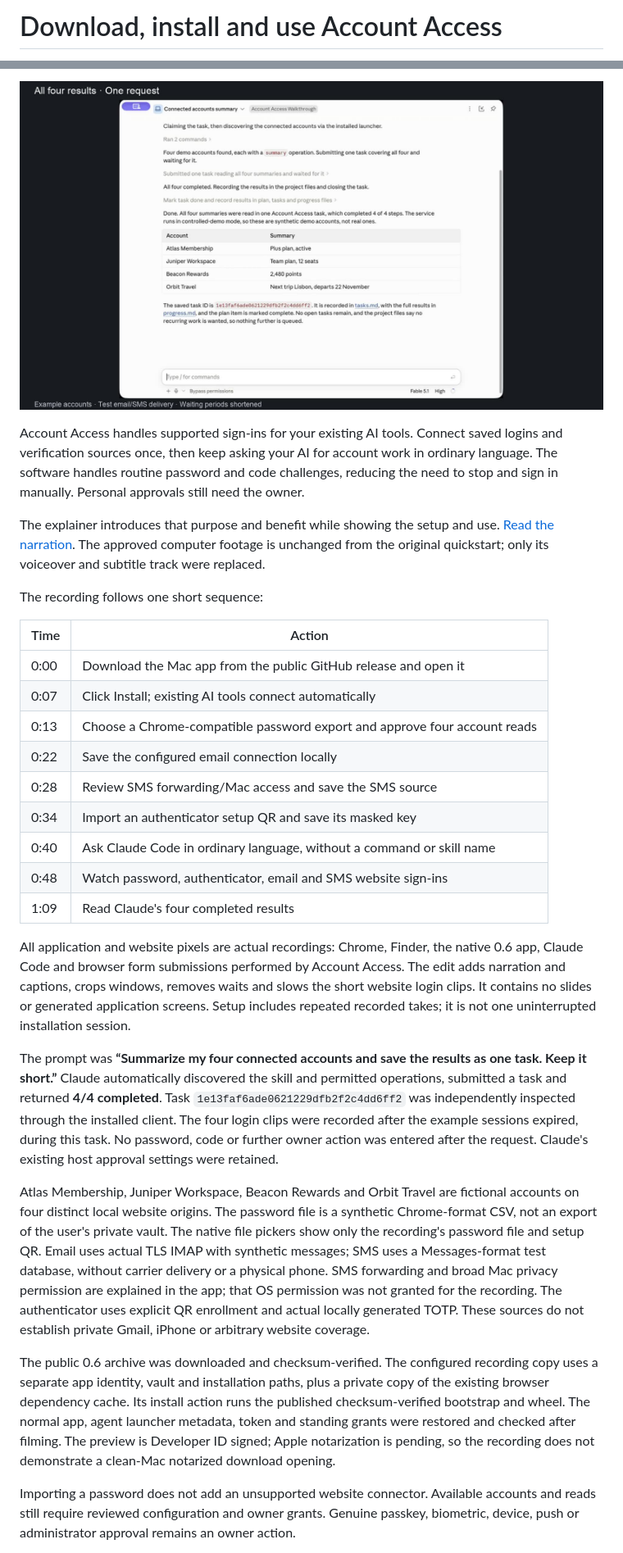
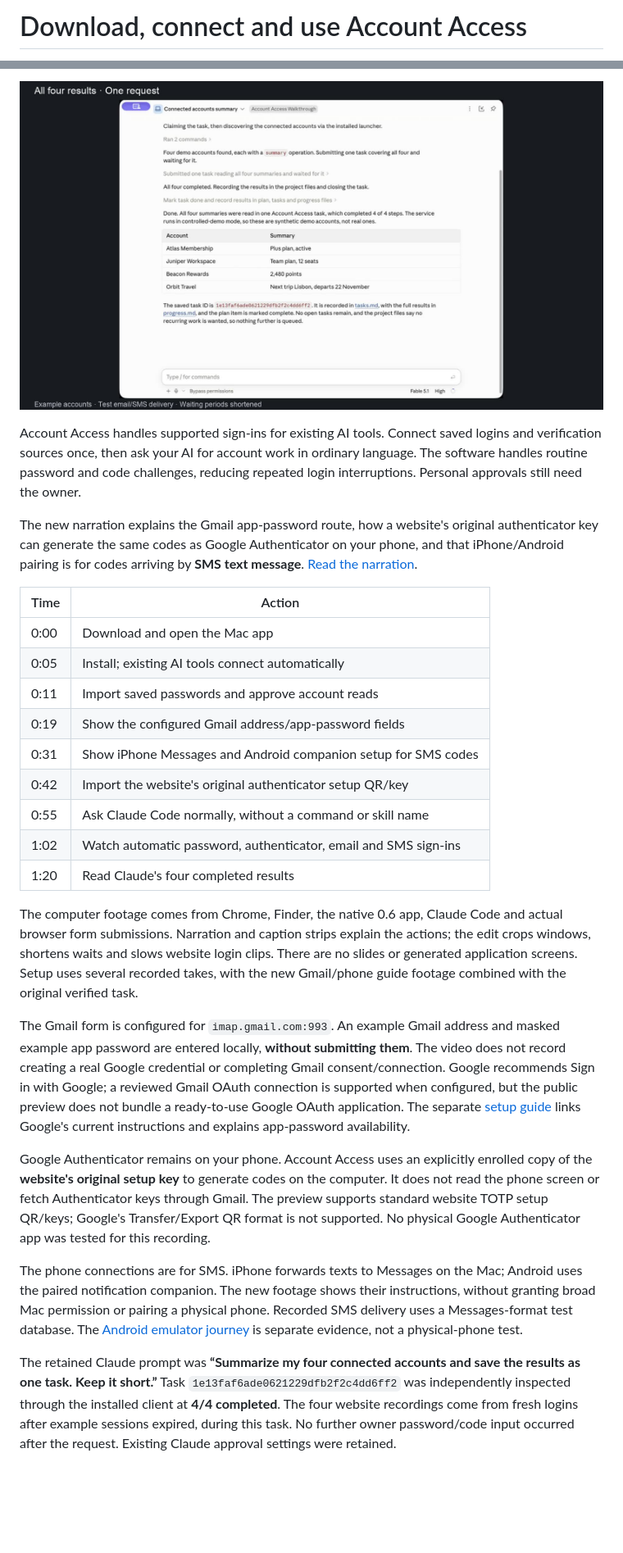
Before and after one commit to fainir/account-access, a Markdown page: docs/video/README.md, 2 parts joined by grey strips. Shown at 82% size. Rendered like a GitHub page; pictures changed too: docs/video/gmail-authenticator-sms-preview.jpg (added); blank space fills up the shorter version.

Commit message:
Clarify Gmail setup, authenticator keys and phone SMS in explainer

```diff
--- a/docs/video/README.md
+++ b/docs/video/README.md
@@ -1,2 +1,2 @@
-# Download, install and use Account Access
+# Download, connect and use Account Access
 
@@ -4,31 +4,29 @@
 
-[![Claude Code returns all four results](quickstart-preview.jpg)](https://github.com/fainir/account-access/releases/download/v0.6.0/account-access-explainer.mp4)
+[![Claude Code returns the four completed account results](gmail-authenticator-sms-preview.jpg)](https://github.com/fainir/account-access/releases/download/v0.6.0/account-access-gmail-authenticator-sms.mp4)
 
-Account Access handles supported sign-ins for your existing AI tools. Connect saved logins and verification sources once, then keep asking your AI for account work in ordinary language. The software handles routine password and code challenges, reducing the need to stop and sign in manually. Personal approvals still need the owner.
+Account Access handles supported sign-ins for existing AI tools. Connect saved logins and verification sources once, then ask your AI for account work in ordinary language. The software handles routine password and code challenges, reducing repeated login interruptions. Personal approvals still need the owner.
 
-The explainer introduces that purpose and benefit while showing the setup and use. [Read the narration](explainer-narration.txt). The approved computer footage is unchanged from the original quickstart; only its voiceover and subtitle track were replaced.
-
-The recording follows one short sequence:
+The new narration explains the Gmail app-password route, how a website's original authenticator key can generate the same codes as Google Authenticator on your phone, and that iPhone/Android pairing is for codes arriving by **SMS text message**. [Read the narration](gmail-authenticator-sms-narration.txt).
 
 | Time | Action |
 | --- | --- |
-| 0:00 | Download the Mac app from the public GitHub release and open it |
-| 0:07 | Click Install; existing AI tools connect automatically |
-| 0:13 | Choose a Chrome-compatible password export and approve four account reads |
-| 0:22 | Save the configured email connection locally |
-| 0:28 | Review SMS forwarding/Mac access and save the SMS source |
-| 0:34 | Import an authenticator setup QR and save its masked key |
-| 0:40 | Ask Claude Code in ordinary language, without a command or skill name |
-| 0:48 | Watch password, authenticator, email and SMS website sign-ins |
-| 1:09 | Read Claude's four completed results |
+| 0:00 | Download and open the Mac app |
+| 0:05 | Install; existing AI tools connect automatically |
+| 0:11 | Import saved passwords and approve account reads |
+| 0:19 | Show the configured Gmail address/app-password fields |
+| 0:31 | Show iPhone Messages and Android companion setup for SMS codes |
+| 0:42 | Import the website's original authenticator setup QR/key |
+| 0:55 | Ask Claude Code normally, without a command or skill name |
+| 1:02 | Watch automatic password, authenticator, email and SMS sign-ins |
+| 1:20 | Read Claude's four completed results |
 
-All application and website pixels are actual recordings: Chrome, Finder, the native 0.6 app, Claude Code and browser form submissions performed by Account Access. The edit adds narration and captions, crops windows, removes waits and slows the short website login clips. It contains no slides or generated application screens. Setup includes repeated recorded takes; it is not one uninterrupted installation session.
+The computer footage comes from Chrome, Finder, the native 0.6 app, Claude Code and actual browser form submissions. Narration and caption strips explain the actions; the edit crops windows, shortens waits and slows website login clips. There are no slides or generated application screens. Setup uses several recorded takes, with the new Gmail/phone guide footage combined with the original verified task.
 
-The prompt was **“Summarize my four connected accounts and save the results as one task. Keep it short.”** Claude automatically discovered the skill and permitted operations, submitted a task and returned **4/4 completed**. Task `1e13faf6ade0621229dfb2f2c4dd6ff2` was independently inspected through the installed client. The four login clips were recorded after the example sessions expired, during this task. No password, code or further owner action was entered after the request. Claude's existing host approval settings were retained.
+The Gmail form is configured for `imap.gmail.com:993`. An example Gmail address and masked example app password are entered locally, **without submitting them**. The video does not record creating a real Google credential or completing Gmail consent/connection. Google recommends Sign in with Google; a reviewed Gmail OAuth connection is supported when configured, but the public preview does not bundle a ready-to-use Google OAuth application. The separate [setup guide](../gmail-authenticator-and-sms.md) links Google's current instructions and explains app-password availability.
 
-Atlas Membership, Juniper Workspace, Beacon Rewards and Orbit Travel are fictional accounts on four distinct local website origins. The password file is a synthetic Chrome-format CSV, not an export of the user's private vault. The native file pickers show only the recording's password file and setup QR. Email uses actual TLS IMAP with synthetic messages; SMS uses a Messages-format test database, without carrier delivery or a physical phone. SMS forwarding and broad Mac privacy permission are explained in the app; that OS permission was not granted for the recording. The authenticator uses explicit QR enrollment and actual locally generated TOTP. These sources do not establish private Gmail, iPhone or arbitrary website coverage.
+Google Authenticator remains on your phone. Account Access uses an explicitly enrolled copy of the **website's original setup key** to generate codes on the computer. It does not read the phone screen or fetch Authenticator keys through Gmail. The preview supports standard website TOTP setup QR/keys; Google's Transfer/Export QR format is not supported. No physical Google Authenticator app was tested for this recording.
 
-The public 0.6 archive was downloaded and checksum-verified. The configured recording copy uses a separate app identity, vault and installation paths, plus a private copy of the existing browser dependency cache. Its install action runs the published checksum-verified bootstrap and wheel. The normal app, agent launcher metadata, token and standing grants were restored and checked after filming. The preview is Developer ID signed; Apple notarization is pending, so the recording does not demonstrate a clean-Mac notarized download opening.
+The phone connections are for SMS. iPhone forwards texts to Messages on the Mac; Android uses the paired notification companion. The new footage shows their instructions, without granting broad Mac permission or pairing a physical phone. Recorded SMS delivery uses a Messages-format test database. The [Android emulator journey](../../android/README.md) is separate evidence, not a physical-phone test.
 
-Importing a password does not add an unsupported website connector. Available accounts and reads still require reviewed configuration and owner grants. Genuine passkey, biometric, device, push or administrator approval remains an owner action.
+The retained Claude prompt was **“Summarize my four connected accounts and save the results as one task. Keep it short.”** Task `1e13faf6ade0621229dfb2f2c4dd6ff2` was independently inspected through the installed client at **4/4 completed**. The four website recordings come from fresh logins after example sessions expired, during this task. No further owner password/code input occurred after the request. Existing Claude approval settings were retained.
 
```
Also changed, not shown: other parts of docs/video/README.md (+11 -4 lines), README.md (+7 -5 lines), docs/gmail-authenticator-and-sms.md (added, +56 -0 lines), 5 other files.
